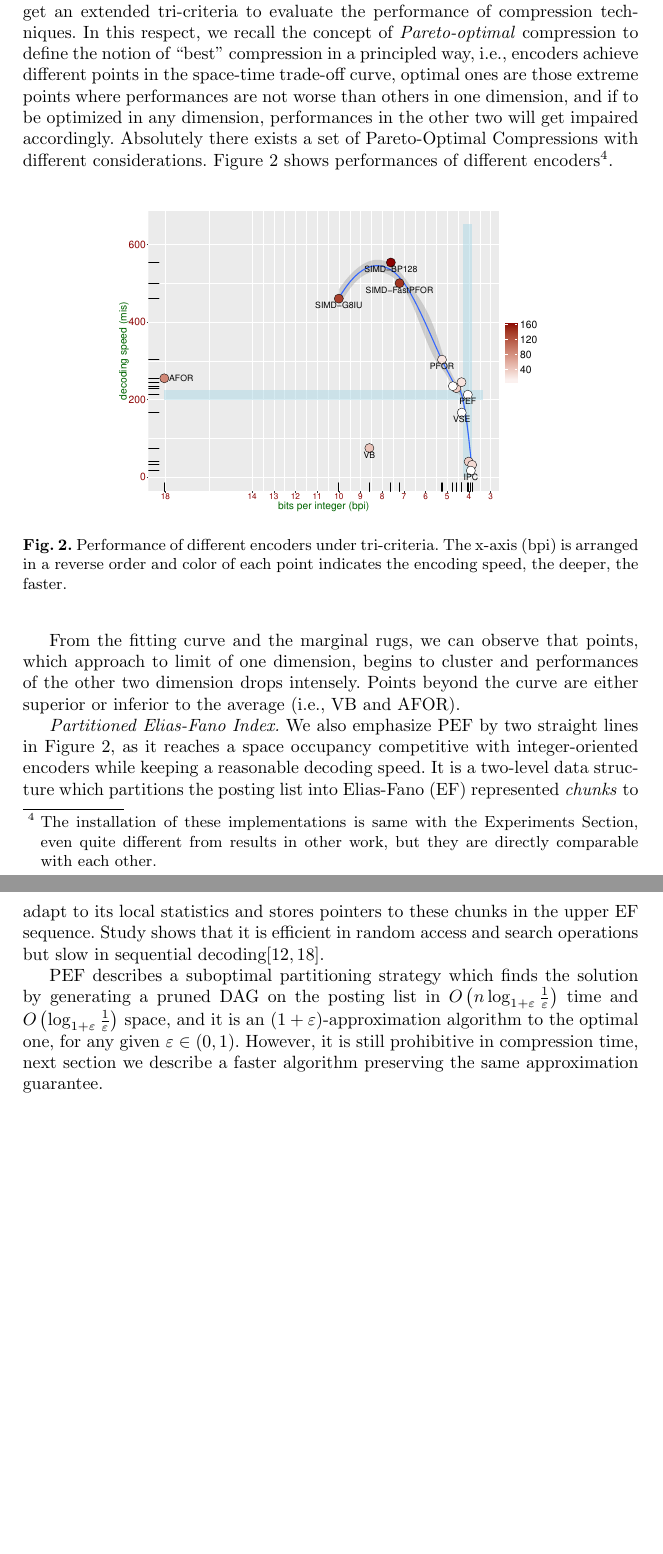
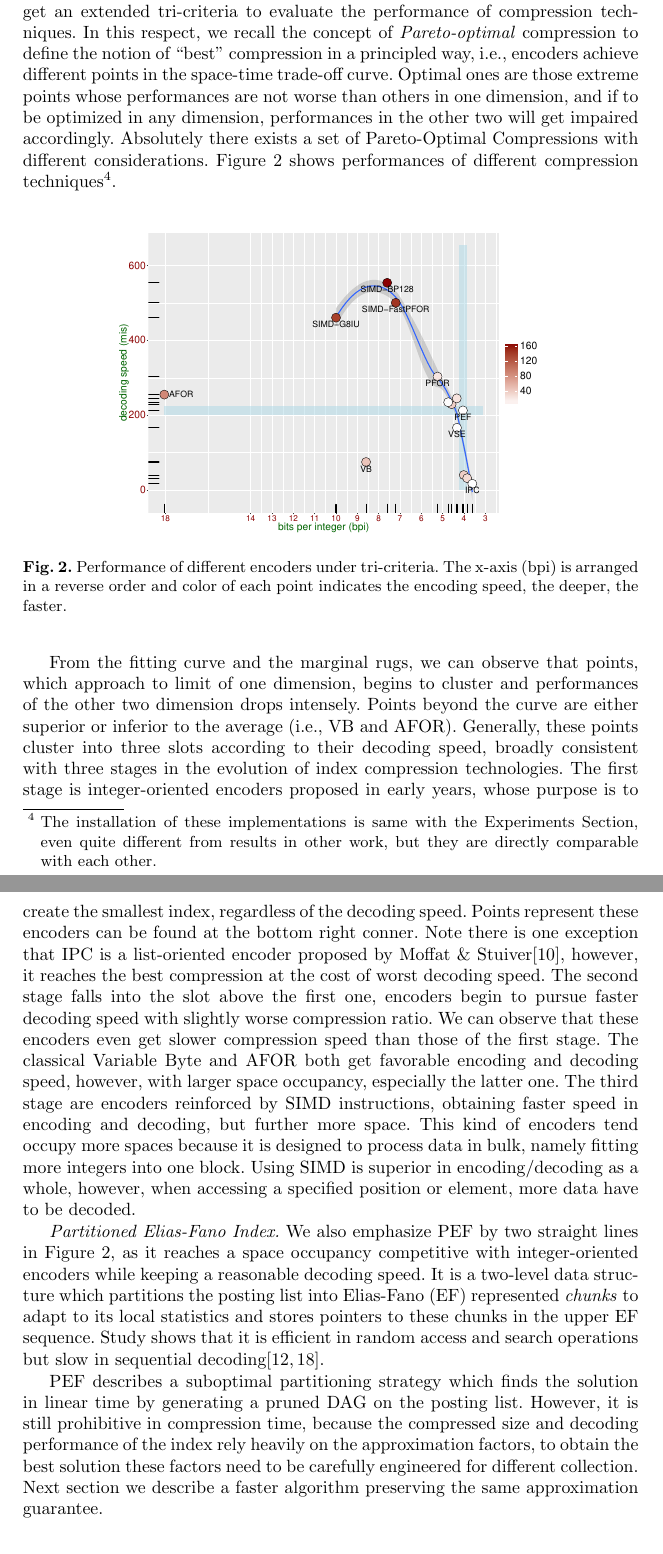
Before and after one commit to Sparklexs/Tex-Heuristically-Partitioning, a LaTeX paper (lncs12.tex): two parts of pages 6 and 7 of 17 before the commit and two parts of pages 6 and 7 of 18 after it, joined at a grey line, cut so that both start at the same text, the shorter picture padded with empty space. Compiled offline with pdfLaTeX.

Commit message:
sections before experiment mostly finished

```diff
--- a/lncs12.tex
+++ b/lncs12.tex
@@ -221,6 +225,10 @@ Compression techniques are optimized under two criteria, namely \textit{decompre
 
 \textit{Pareto-Optimal Compression.}
-Taking the compression time into account, we get an extended tri-criteria to evaluate the performance of compression techniques. In this respect, we recall the concept of \textit{Pareto-optimal} compression to define the notion of ``best" compression in a principled way, i.e., encoders achieve different points in the space-time trade-off curve, optimal ones are those extreme points where performances are not worse than others in one dimension, and if to be optimized in any dimension, performances in the other two will get impaired accordingly. Absolutely there exists a set of Pareto-Optimal Compressions with different considerations. Figure~\ref{fig:performance} shows performances of different encoders\footnote{The installation of these implementations is same with the Experiments Section, even quite different from results in other work, but they are directly comparable with each other.}.
+Taking the compression time into account, we get an extended tri-criteria to evaluate the performance of compression techniques.
+In this respect, we recall the concept of \textit{Pareto-optimal} compression to define the notion of ``best" compression in a principled way, i.e., encoders achieve different points in the space-time trade-off curve.
+Optimal ones are those extreme points whose performances are not worse than others in one dimension, and if to be optimized in any dimension, performances in the other two will get impaired accordingly.
+Absolutely there exists a set of Pareto-Optimal Compressions with different considerations.
+Figure~\ref{fig:performance} shows performances of different compression techniques\footnote{The installation of these implementations is same with the Experiments Section, even quite different from results in other work, but they are directly comparable with each other.}.
 
 \begin{figure}
 	\centering
@@ -229,10 +237,25 @@ Taking the compression time into account, we get an extended tri-criteria to eva
 	\label{fig:performance}
 \end{figure}
 
-From the fitting curve and the marginal rugs, we can observe that points, which approach to limit of one dimension, begins to cluster and performances of the other two dimension drops intensely. Points beyond the curve are either superior or inferior to the average (i.e., VB and AFOR).
+% say something about the three generations of encoders, refering to paper "compression, simd and posting list"
+From the fitting curve and the marginal rugs, we can observe that points, which approach to limit of one dimension, begins to cluster and performances of the other two dimension drops intensely.
+Points beyond the curve are either superior or inferior to the average (i.e., VB and AFOR).
+Generally, these points cluster into three slots according to their decoding speed, broadly consistent with three stages in the evolution of index compression technologies.
+The first stage is integer-oriented encoders proposed in early years, whose purpose is to create the smallest index, regardless of the decoding speed.
+Points represent these encoders can be found at the bottom right conner.
+Note there is one exception that IPC is a list-oriented encoder proposed by Moffat \& Stuiver\cite{moffat2000binary}, however, it reaches the best compression at the cost of worst decoding speed.
+The second stage falls into the slot above the first one, encoders begin to pursue faster decoding speed with slightly worse compression ratio.
+We can observe that these encoders even get slower compression speed than those of the first stage.
+The classical Variable Byte and AFOR both get favorable encoding and decoding speed, however, with larger space occupancy, especially the latter one.
+The third stage are encoders reinforced by SIMD instructions, obtaining faster speed in encoding and decoding, but further more space.
+This kind of encoders tend occupy more spaces because it is designed to process data in bulk, namely fitting more integers into one block.
+Using SIMD is superior in encoding/decoding as a whole, however, when accessing a specified position or element, more data have to be decoded.
 
 \textit{Partitioned Elias-Fano Index.}
 We also emphasize PEF by two straight lines in Figure~\ref{fig:performance}, as it reaches a space occupancy competitive with integer-oriented encoders while keeping a reasonable decoding speed. It is a two-level data structure which partitions the posting list into Elias-Fano (EF) represented \textit{chunks} to adapt to its local statistics and stores pointers to these chunks in the upper EF sequence. Study shows that it is efficient in random access and search operations but slow in sequential decoding\cite{ottaviano2015optimal,vigna2013quasi}.
 
-PEF describes a suboptimal partitioning strategy which finds the solution by generating a pruned DAG on the posting list in $O\left(n\log_{1+\varepsilon}\frac{1}{\varepsilon}\right)$ time and $O\left(\log_{1+\varepsilon}\frac{1}{\varepsilon}\right)$ space, and it is an $\left(1+\varepsilon\right)$-approximation algorithm to the optimal one, for any given $\varepsilon\in\left(0,1\right)$. However, it is still prohibitive in compression time, next section we describe a faster algorithm preserving the same approximation guarantee.
+PEF describes a suboptimal partitioning strategy which finds the solution in linear time by generating a pruned DAG on the posting list.
+%$O\left(n\log_{1+\varepsilon}\frac{1}{\varepsilon}\right)$ time and $O\left(\log_{1+\varepsilon}\frac{1}{\varepsilon}\right)$ space, and it is an $\left(1+\varepsilon\right)$-approximation algorithm to the optimal one, for any given $\varepsilon\in\left(0,1\right)$.
+However, it is still prohibitive in compression time, because the compressed size and decoding performance of the index rely heavily on the approximation factors, to obtain the best solution these factors need to be carefully engineered for different collection.
+Next section we describe a faster algorithm preserving the same approximation guarantee.
 
```
Also changed, not shown: pdf/performance.pdf, lncs12.tex (54 more changed lines).
